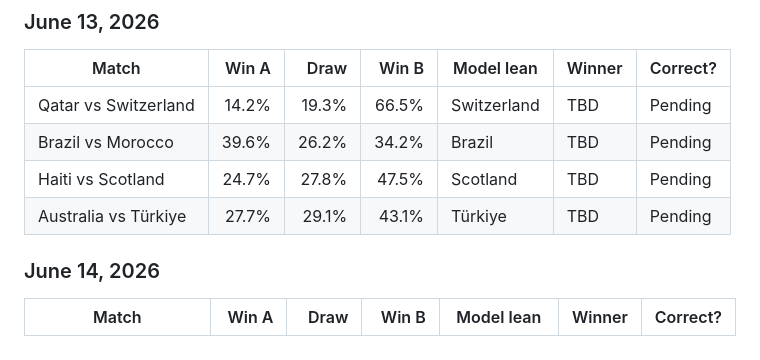
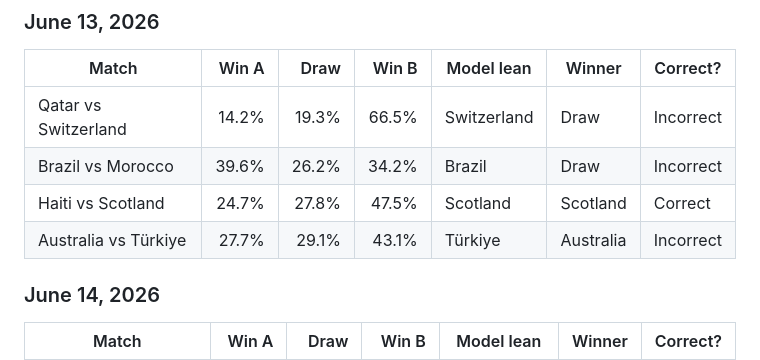
Before and after one commit to don-milsey-miller/2026-world-cup-predictions, a Markdown page: README.md, the part around the change. Rendered like a GitHub page.

Commit message:
Record June 13 match results

```diff
--- a/README.md
+++ b/README.md
@@ -46,10 +46,10 @@ the model result as correct or incorrect.
 
 | Match | Win A | Draw | Win B | Model lean | Winner | Correct? |
 | --- | ---: | ---: | ---: | --- | --- | --- |
-| Qatar vs Switzerland | 14.2% | 19.3% | 66.5% | Switzerland | TBD | Pending |
-| Brazil vs Morocco | 39.6% | 26.2% | 34.2% | Brazil | TBD | Pending |
-| Haiti vs Scotland | 24.7% | 27.8% | 47.5% | Scotland | TBD | Pending |
-| Australia vs Türkiye | 27.7% | 29.1% | 43.1% | Türkiye | TBD | Pending |
+| Qatar vs Switzerland | 14.2% | 19.3% | 66.5% | Switzerland | Draw | Incorrect |
+| Brazil vs Morocco | 39.6% | 26.2% | 34.2% | Brazil | Draw | Incorrect |
+| Haiti vs Scotland | 24.7% | 27.8% | 47.5% | Scotland | Scotland | Correct |
+| Australia vs Türkiye | 27.7% | 29.1% | 43.1% | Türkiye | Australia | Incorrect |
 
 ### June 14, 2026
 
```
